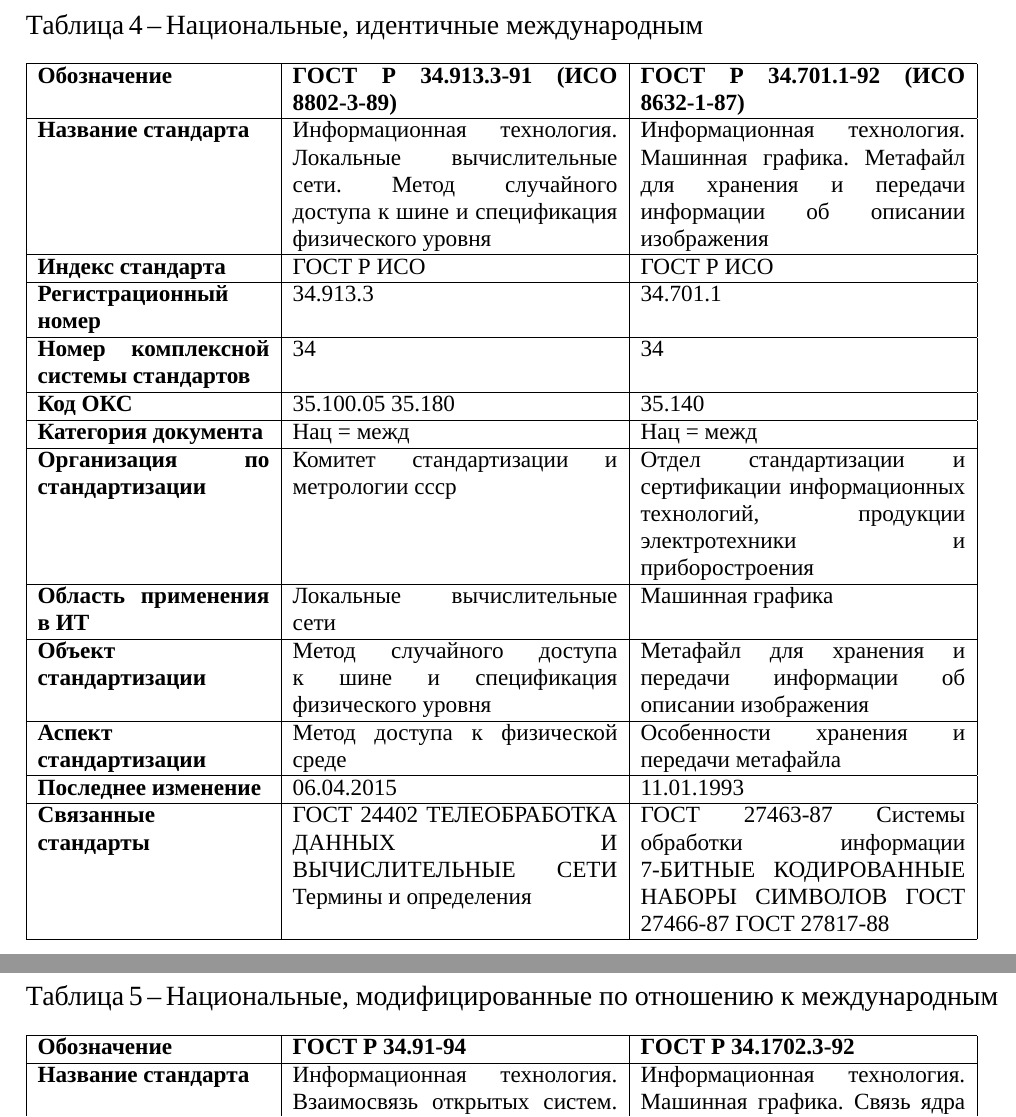
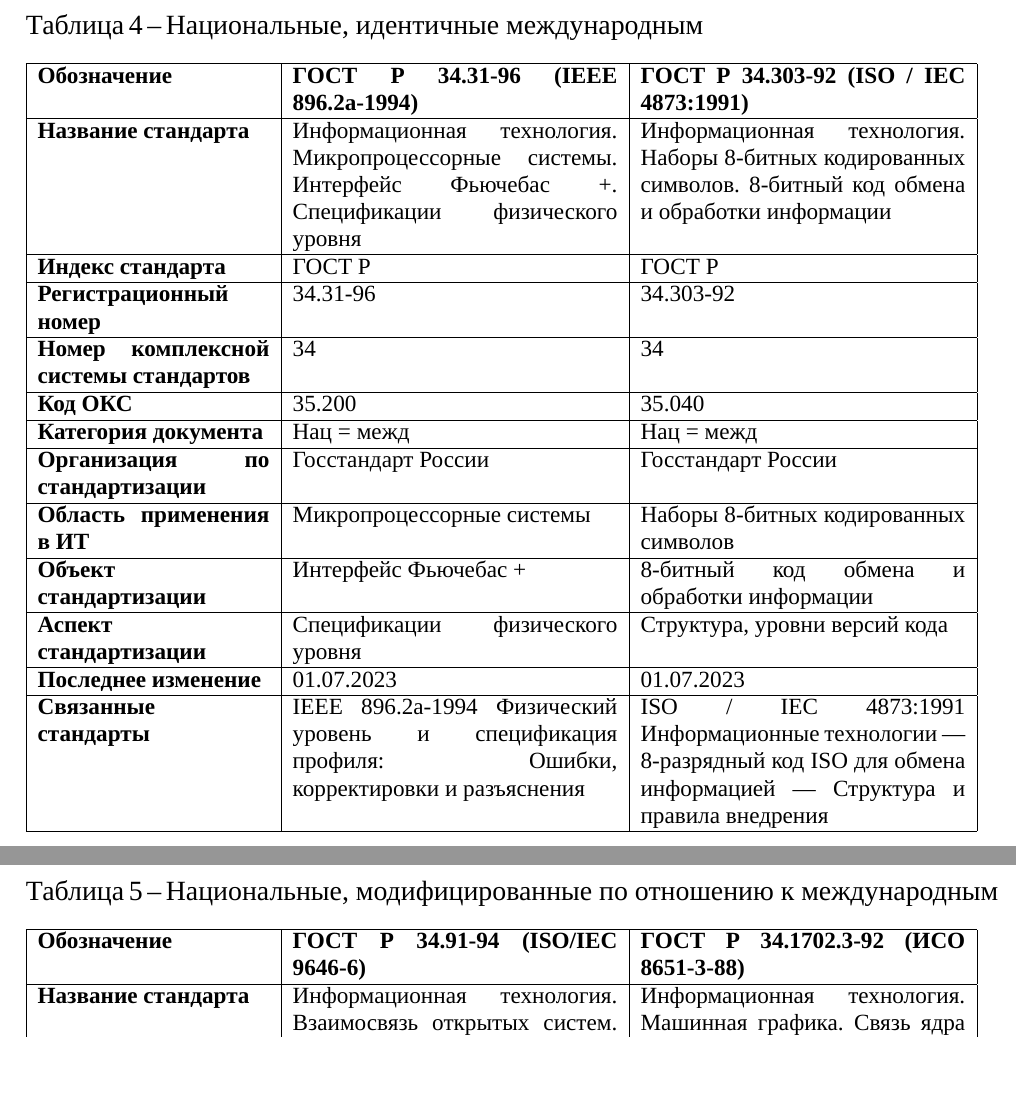
Before and after one commit to yarosshest/MIREA-7sem-SSPO, a LaTeX document (src/1/ССПО_1п_Шестаков_Я_Е_ИКБО_06_21.tex, which reads src/1/report.tex): two parts of pages 8 and 9 of 10, joined at a grey line, cut so that both start at the same text, the shorter picture padded with empty space. Compiled offline with XeLaTeX; a missing font is replaced by an installed copy or a similar font.

Commit message:
1 pract v4

```diff
--- a/src/1/report.tex
+++ b/src/1/report.tex
@@ -169,38 +171,38 @@
 	\begin{tabular}{|p{10em}|p{14em}|p{14em}|}
 		\hline
 		\textbf{Обозначение}
-			& \textbf{ГОСТ Р 34.913.3-91 (ИСО 8802-3-89)}
-			& \textbf{ГОСТ Р 34.701.1-92 (ИСО 8632-1-87)} \\ \hline
+			& \textbf{ГОСТ Р 34.31-96 (IEEE 896.2a-1994)}
+			& \textbf{ГОСТ Р 34.303-92 (ISO / IEC 4873:1991)} \\ \hline
 		\textbf{Название стандарта}
-			& Информационная технология. Локальные вычислительные сети. Метод случайного доступа к шине и спецификация физического уровня
-			& Информационная технология. Машинная графика. Метафайл для хранения и передачи информации об описании изображения \\ \hline
+			& Информационная технология. Микропроцессорные системы. Интерфейс Фьючебас +. Спецификации физического уровня
+			& Информационная технология. Наборы 8-битных кодированных символов. 8-битный код обмена и обработки информации \\ \hline
 		\textbf{Индекс стандарта}
-			& ГОСТ Р ИСО & ГОСТ Р ИСО \\ \hline
+			& ГОСТ Р & ГОСТ Р  \\ \hline
 		\textbf{Регистрационный номер}
-			& 34.913.3 & 34.701.1 \\ \hline
+			& 34.31-96 & 34.303-92 \\ \hline
 		\textbf{Номер комплексной системы стандартов}
 			& 34 & 34 \\ \hline
 		\textbf{Код ОКС}
-			& 35.100.05 35.180 & 35.140 \\ \hline
+			& 35.200 & 35.040 \\ \hline
 		\textbf{Категория документа}
 			& Нац = межд & Нац = межд \\ \hline
 		\textbf{Организация по стандартизации}
-			& Комитет стандартизации и метрологии cccp
-			& Отдел стандартизации и сертификации информационных технологий, продукции электротехники и приборостроения \\ \hline
+			& Госстандарт России
+			& Госстандарт России \\ \hline
 		\textbf{Область применения в ИТ}
-			& Локальные вычислительные сети
-			& Машинная графика \\ \hline
+			& Микропроцессорные системы
+			& Наборы 8-битных кодированных символов \\ \hline
 		\textbf{Объект стандартизации}
-			& Метод случайного доступа к шине и спецификация физического уровня
-			& Метафайл для хранения и передачи информации об описании изображения \\ \hline
+			& Интерфейс Фьючебас +
+			& 8-битный код обмена и обработки информации \\ \hline
 		\textbf{Аспект стандартизации}
-			& Метод доступа к физической среде
-			& Особенности хранения и передачи метафайла \\ \hline
+			& Спецификации физического уровня
+			& Структура, уровни версий кода\\ \hline
 		\textbf{Последнее изменение}
-			& 06.04.2015 & 11.01.1993 \\ \hline
+			& 01.07.2023 & 01.07.2023 \\ \hline
 		\textbf{Связанные стандарты}
-			& ГОСТ 24402 ТЕЛЕОБРАБОТКА ДАННЫХ И ВЫЧИСЛИТЕЛЬНЫЕ СЕТИ Термины и определения
-            & ГОСТ 27463-87 Системы обработки информации 7-БИТНЫЕ КОДИРОВАННЫЕ НАБОРЫ СИМВОЛОВ ГОСТ 27466-87 ГОСТ 27817-88 \\ \hline
+			& IEEE 896.2a-1994 Физический уровень и спецификация профиля: Ошибки, корректировки и разъяснения
+            & ISO / IEC 4873:1991 Информационные технологии — 8-разрядный код ISO для обмена информацией — Структура и правила внедрения \\ \hline
 	\end{tabular}
 \end{table}
 
@@ -212,8 +214,8 @@
 	\begin{tabular}{|p{10em}|p{14em}|p{14em}|}
 		\hline
 		\textbf{Обозначение}
-			& \textbf{ГОСТ Р 34.91-94}
-			& \textbf{ГОСТ Р 34.1702.3-92} \\ \hline
+			& \textbf{ГОСТ Р 34.91-94 (ISO/IEC 9646-6)}
+			& \textbf{ГОСТ Р 34.1702.3-92 (ИСО 8651-3-88)} \\ \hline
 		\textbf{Название стандарта}
 			& Информационная технология. Взаимосвязь открытых систем. Методология и основы аттестационного тестирования. Часть 6. Спецификация тестов протокольного профиля
 			& Информационная технология. Машинная графика. Связь ядра графической системы с языком программирования Ада \\ \hline
```
Also changed, not shown: src/1/links.txt (added, +20 -0 lines), src/1/report.tex (16 more changed lines).
